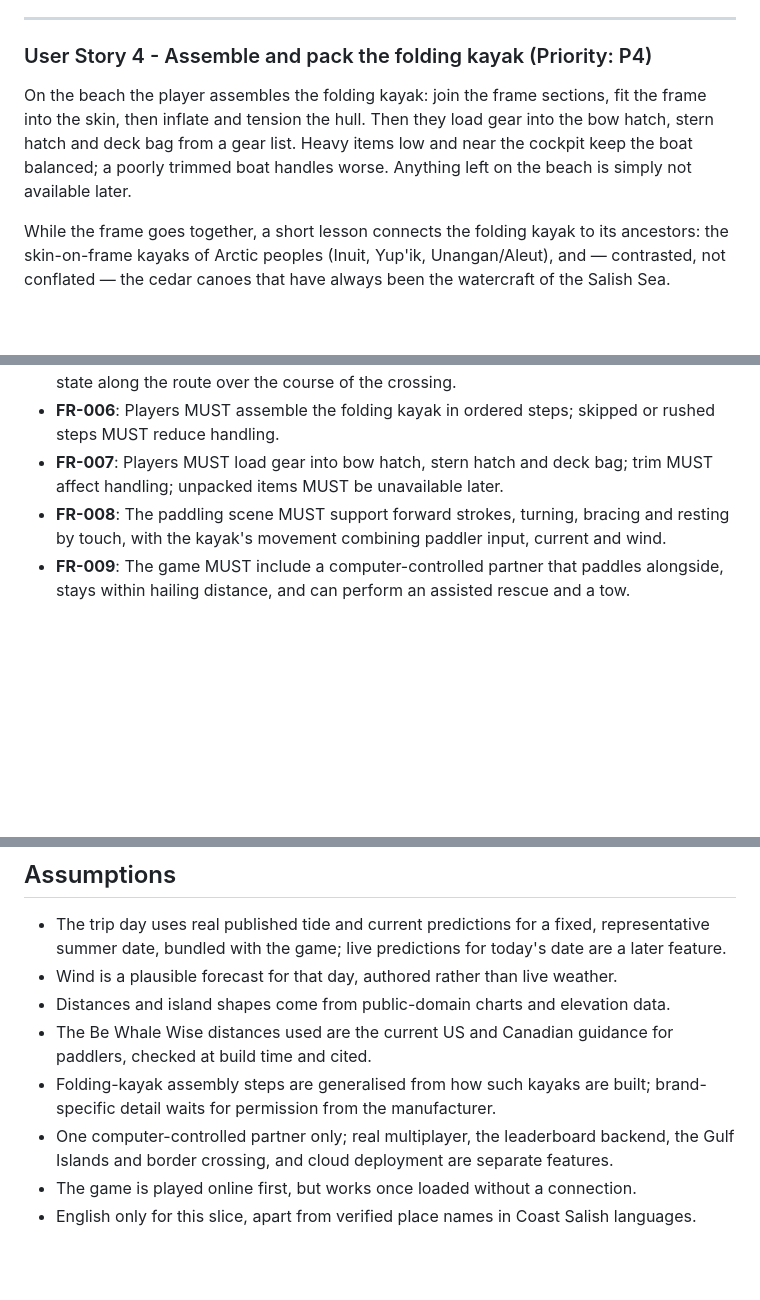
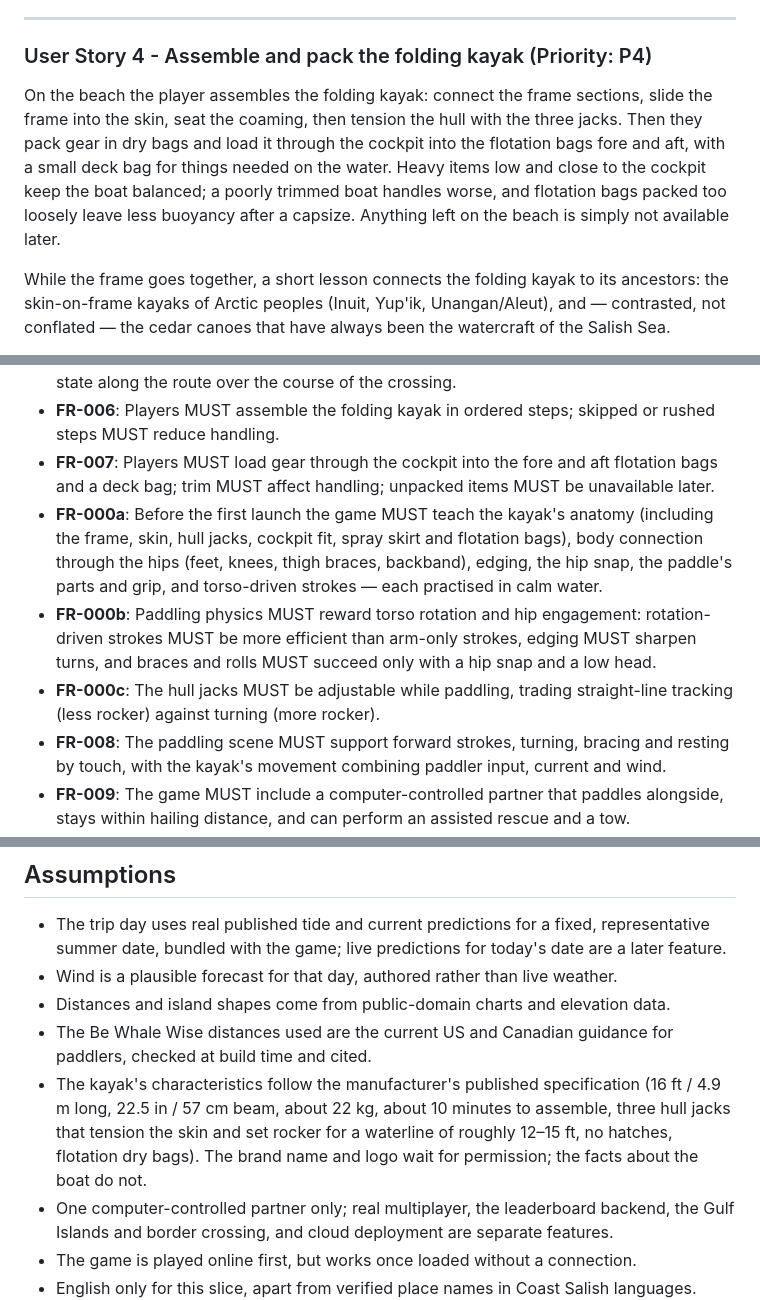
Before and after one commit to twknab/salish-sea-expeditions, a Markdown page: specs/001-first-voyage/spec.md, 3 parts joined by grey strips. Rendered like a GitHub page; blank space fills up the shorter version.

```diff
--- a/specs/001-first-voyage/spec.md
+++ b/specs/001-first-voyage/spec.md
@@ -117,10 +173,12 @@ different launch times produce measurably different currents and chop.
 
 ### User Story 4 - Assemble and pack the folding kayak (Priority: P4)
 
-On the beach the player assembles the folding kayak: join the frame sections, fit the frame into
-the skin, then inflate and tension the hull. Then they load gear into the bow hatch, stern hatch
-and deck bag from a gear list. Heavy items low and near the cockpit keep the boat balanced;
-a poorly trimmed boat handles worse. Anything left on the beach is simply not available later.
+On the beach the player assembles the folding kayak: connect the frame sections, slide the frame
+into the skin, seat the coaming, then tension the hull with the three jacks. Then they pack gear
+in dry bags and load it through the cockpit into the flotation bags fore and aft, with a small
+deck bag for things needed on the water. Heavy items low and close to the cockpit keep the boat
+balanced; a poorly trimmed boat handles worse, and flotation bags packed too loosely leave less
+buoyancy after a capsize. Anything left on the beach is simply not available later.
 
 While the frame goes together, a short lesson connects the folding kayak to its ancestors: the
 skin-on-frame kayaks of Arctic peoples (Inuit, Yup'ik, Unangan/Aleut), and — contrasted, not
@@ -314,8 +372,17 @@ reviewers rate it against the beauty criteria (SC-009, SC-010).
   along the route over the course of the crossing.
 - **FR-006**: Players MUST assemble the folding kayak in ordered steps; skipped or rushed steps
   MUST reduce handling.
-- **FR-007**: Players MUST load gear into bow hatch, stern hatch and deck bag; trim MUST affect
-  handling; unpacked items MUST be unavailable later.
+- **FR-007**: Players MUST load gear through the cockpit into the fore and aft flotation bags and a
+  deck bag; trim MUST affect handling; unpacked items MUST be unavailable later.
+- **FR-000a**: Before the first launch the game MUST teach the kayak's anatomy (including the
+  frame, skin, hull jacks, cockpit fit, spray skirt and flotation bags), body connection through
+  the hips (feet, knees, thigh braces, backband), edging, the hip snap, the paddle's parts and
+  grip, and torso-driven strokes — each practised in calm water.
+- **FR-000b**: Paddling physics MUST reward torso rotation and hip engagement: rotation-driven
+  strokes MUST be more efficient than arm-only strokes, edging MUST sharpen turns, and braces and
+  rolls MUST succeed only with a hip snap and a low head.
+- **FR-000c**: The hull jacks MUST be adjustable while paddling, trading straight-line tracking
+  (less rocker) against turning (more rocker).
 - **FR-008**: The paddling scene MUST support forward strokes, turning, bracing and resting by
   touch, with the kayak's movement combining paddler input, current and wind.
 - **FR-009**: The game MUST include a computer-controlled partner that paddles alongside, stays
@@ -424,8 +495,10 @@ reviewers rate it against the beauty criteria (SC-009, SC-010).
 - Distances and island shapes come from public-domain charts and elevation data.
 - The Be Whale Wise distances used are the current US and Canadian guidance for paddlers, checked
   at build time and cited.
-- Folding-kayak assembly steps are generalised from how such kayaks are built; brand-specific
-  detail waits for permission from the manufacturer.
+- The kayak's characteristics follow the manufacturer's published specification (16 ft / 4.9 m
+  long, 22.5 in / 57 cm beam, about 22 kg, about 10 minutes to assemble, three hull jacks that
+  tension the skin and set rocker for a waterline of roughly 12–15 ft, no hatches, flotation dry
+  bags). The brand name and logo wait for permission; the facts about the boat do not.
 - One computer-controlled partner only; real multiplayer, the leaderboard backend, the Gulf
   Islands and border crossing, and cloud deployment are separate features.
 - The game is played online first, but works once loaded without a connection.
```
Also changed, not shown: other parts of specs/001-first-voyage/spec.md (+62 -2 lines).
